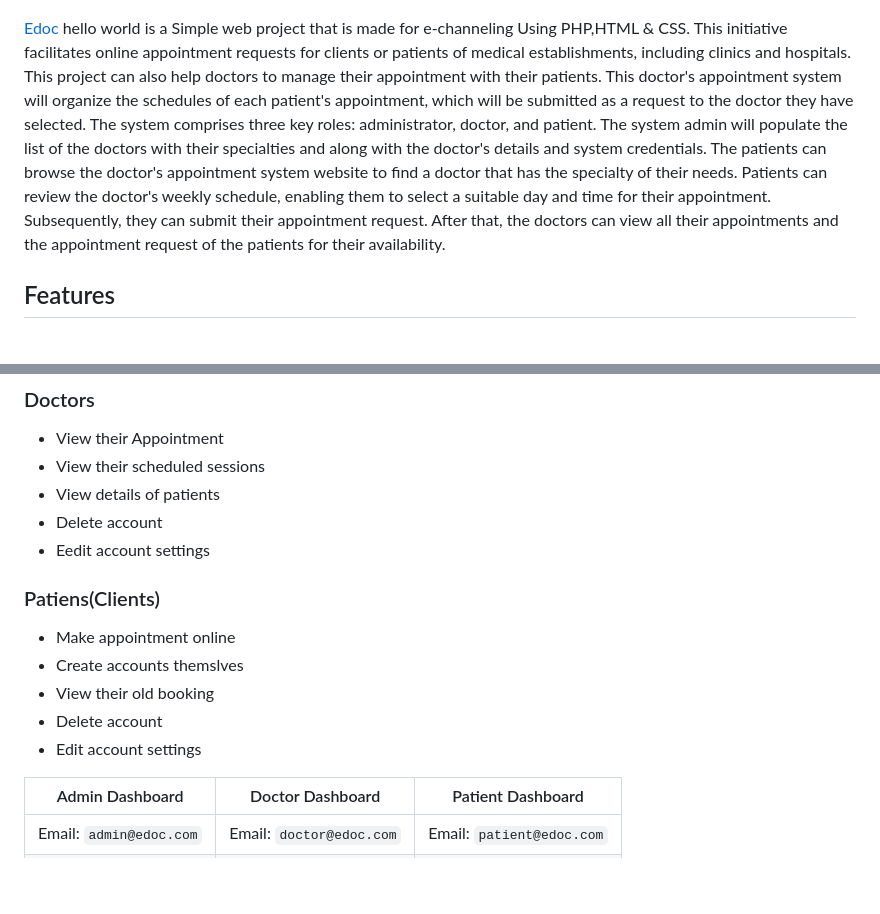
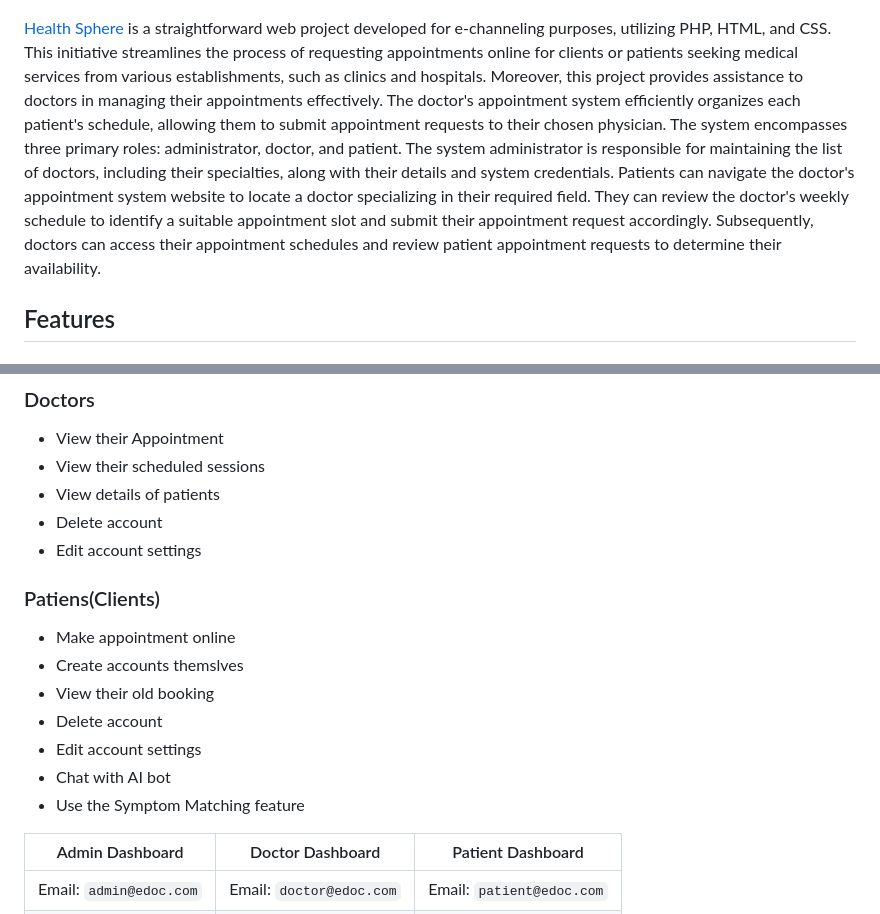
Before and after one commit to anjSingh453/DBMS, a Markdown page: README.md, 2 parts joined by grey strips. Rendered like a GitHub page; blank space fills up the shorter version.

```diff
--- a/README.md
+++ b/README.md
@@ -2,9 +2,7 @@
 # Health Sphere Hospital Management System
 ![](https://github.com/anjSingh453/DBMS/blob/main/Screenshots/img9.jpg)
 
-[Edoc](https://github.com/anjSingh453/DBMS/) hello world is a Simple web project that is made for e-channeling Using PHP,HTML & CSS.
-This initiative facilitates online appointment requests for clients or patients of medical establishments, including clinics and hospitals. This project can also help doctors to manage their appointment with their patients. This doctor's appointment system will organize the schedules of each patient's appointment, which will be submitted as a request to the doctor they have selected. The system comprises three key roles: administrator, doctor, and patient. The system admin will populate the list of the doctors with their specialties and along with the doctor's details and system credentials. The patients can browse the doctor's appointment system website to find a doctor that has the specialty of their needs. Patients can review the doctor's weekly schedule, enabling them to select a suitable day and time for their appointment. Subsequently, they can submit their appointment request. After that, the doctors can view all their appointments and the appointment request of the patients for their availability.
-
+[Health Sphere](https://github.com/anjSingh453/DBMS/)  is a straightforward web project developed for e-channeling purposes, utilizing PHP, HTML, and CSS. This initiative streamlines the process of requesting appointments online for clients or patients seeking medical services from various establishments, such as clinics and hospitals. Moreover, this project provides assistance to doctors in managing their appointments effectively. The doctor's appointment system efficiently organizes each patient's schedule, allowing them to submit appointment requests to their chosen physician. The system encompasses three primary roles: administrator, doctor, and patient. The system administrator is responsible for maintaining the list of doctors, including their specialties, along with their details and system credentials. Patients can navigate the doctor's appointment system website to locate a doctor specializing in their required field. They can review the doctor's weekly schedule to identify a suitable appointment slot and submit their appointment request accordingly. Subsequently, doctors can access their appointment schedules and review patient appointment requests to determine their availability.
 
 ## Features
 
@@ -24,7 +22,7 @@ This initiative facilitates online appointment requests for clients or patients
 - View their scheduled sessions
 - View details of patients
 - Delete account
-- Eedit account settings
+- Edit account settings
 
 
 
@@ -35,7 +33,8 @@ This initiative facilitates online appointment requests for clients or patients
   - View their old booking
   - Delete account
   - Edit account settings
-
+  - Chat with AI bot
+  - Use the Symptom Matching feature
 
 | Admin Dashboard | Doctor Dashboard | Patient Dashboard |
 | -------| -------| -------|
```
